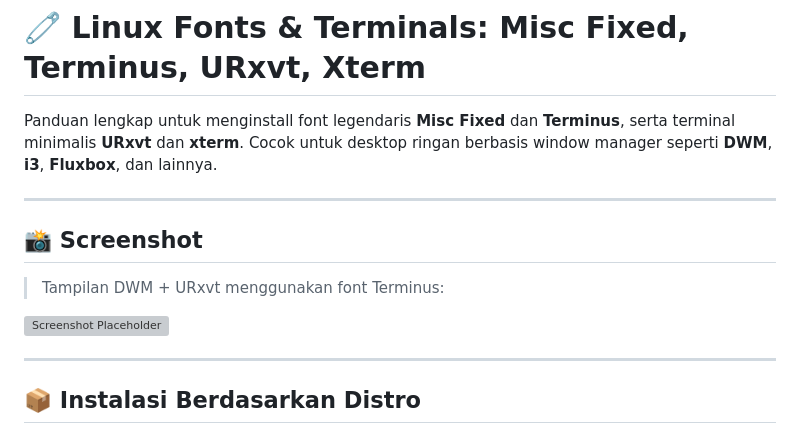
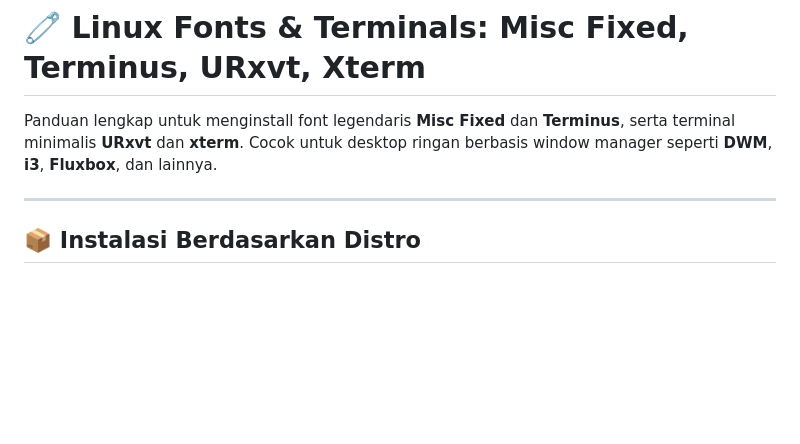
Before and after one commit to LynxSaiko/.dwm, a Markdown page: README.md, the part around the change. GitHub-like rendering; blank space fills up the shorter version; grey boxes are pictures that could not be loaded.

```diff
--- a/README.md
+++ b/README.md
@@ -9,13 +9,6 @@ Panduan lengkap untuk menginstall font legendaris **Misc Fixed** dan **Terminus*
 
 ---
 
-## 📸 Screenshot
-
-> Tampilan DWM + URxvt menggunakan font Terminus:
-
-![Screenshot Placeholder](https://via.placeholder.com/800x300.png?text=Screenshot+Here)
-
----
 
 ## 📦 Instalasi Berdasarkan Distro
 
```
